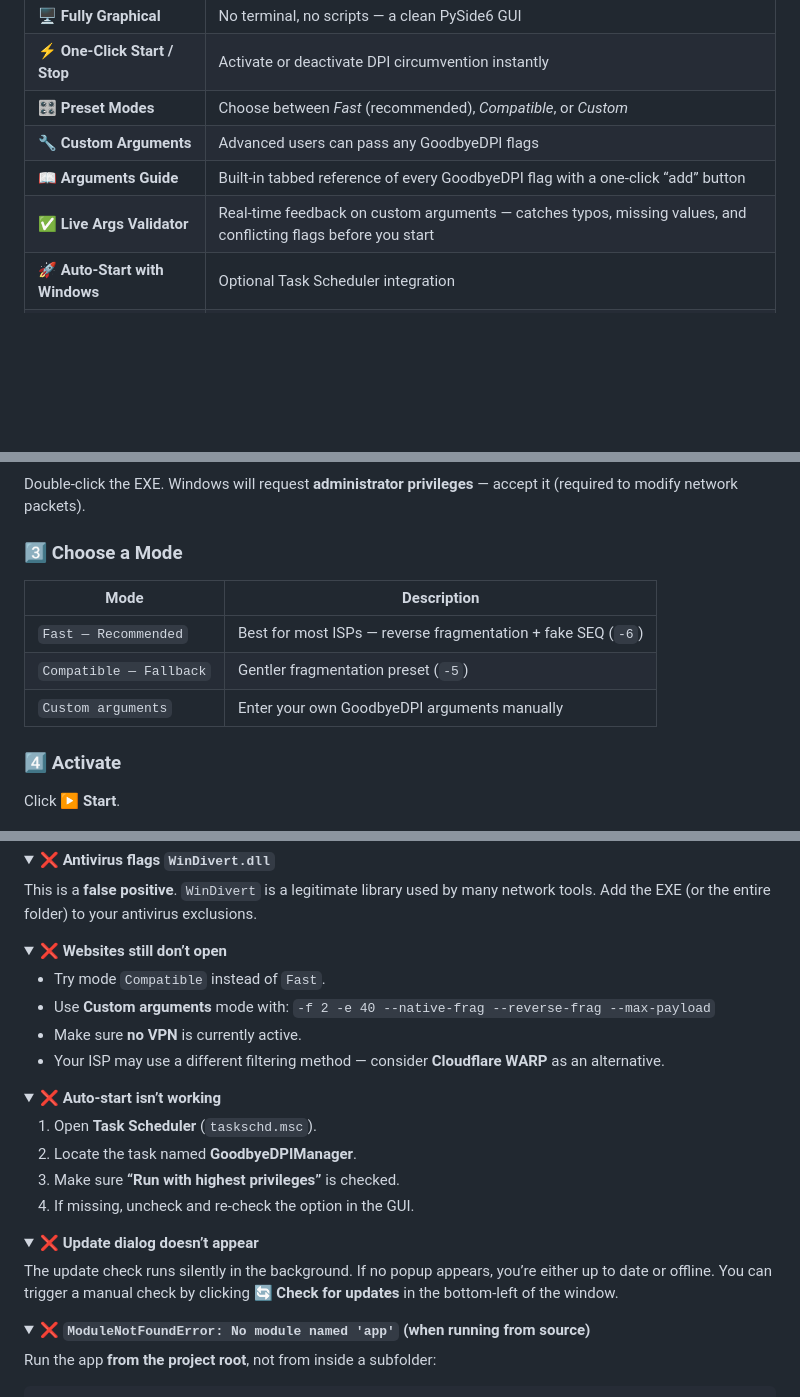
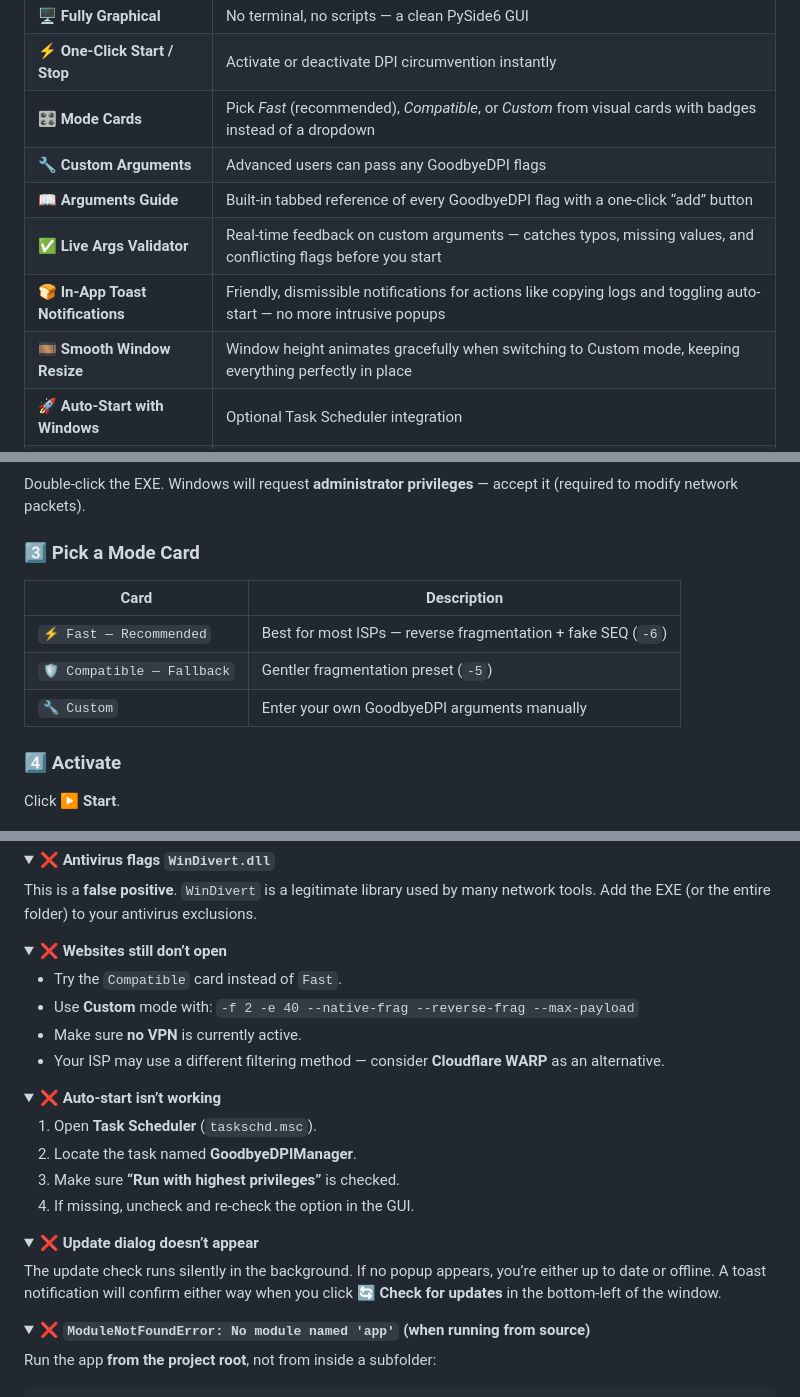
Before and after one commit to ZvanTors/GoodByeDPI-GUI, a Markdown page: README.md, 3 parts joined by grey strips. GitHub-like rendering; folded sections open; blank space fills up the shorter version.

```diff
--- a/README.md
+++ b/README.md
@@ -78,10 +78,12 @@ If your ISP blocks websites using <strong>Deep Packet Inspection (DPI)</strong>,
   <tbody>
     <tr><td>🖥 <strong>Fully Graphical</strong></td><td>No terminal, no scripts — a clean PySide6 GUI</td></tr>
     <tr><td>⚡ <strong>One-Click Start / Stop</strong></td><td>Activate or deactivate DPI circumvention instantly</td></tr>
-    <tr><td>🎛 <strong>Preset Modes</strong></td><td>Choose between <em>Fast</em> (recommended), <em>Compatible</em>, or <em>Custom</em></td></tr>
+    <tr><td>🎛 <strong>Mode Cards</strong></td><td>Pick <em>Fast</em> (recommended), <em>Compatible</em>, or <em>Custom</em> from visual cards with badges instead of a dropdown</td></tr>
     <tr><td>🔧 <strong>Custom Arguments</strong></td><td>Advanced users can pass any GoodbyeDPI flags</td></tr>
     <tr><td>📖 <strong>Arguments Guide</strong></td><td>Built-in tabbed reference of every GoodbyeDPI flag with a one-click “add” button</td></tr>
     <tr><td>✅ <strong>Live Args Validator</strong></td><td>Real-time feedback on custom arguments — catches typos, missing values, and conflicting flags before you start</td></tr>
+    <tr><td>🍞 <strong>In-App Toast Notifications</strong></td><td>Friendly, dismissible notifications for actions like copying logs and toggling auto-start — no more intrusive popups</td></tr>
+    <tr><td>🎞 <strong>Smooth Window Resize</strong></td><td>Window height animates gracefully when switching to Custom mode, keeping everything perfectly in place</td></tr>
     <tr><td>🚀 <strong>Auto-Start with Windows</strong></td><td>Optional Task Scheduler integration</td></tr>
     <tr><td>📋 <strong>Color-Coded Live Log</strong></td><td>Errors, warnings and separators are highlighted in real time</td></tr>
     <tr><td>📦 <strong>Single Portable EXE</strong></td><td>Everything bundled — no installation, no dependencies</td></tr>
@@ -108,19 +110,19 @@ Grab the latest <strong><code>GoodByeDPI.GUI.exe</code></strong> from the <a hre
 Double-click the EXE. Windows will request <strong>administrator privileges</strong> — accept it (required to modify network packets).
 </p>
 
-<h3>3️⃣ Choose a Mode</h3>
+<h3>3️⃣ Pick a Mode Card</h3>
 
 <table>
   <thead>
     <tr>
-      <th>Mode</th>
+      <th>Card</th>
       <th>Description</th>
     </tr>
   </thead>
   <tbody>
-    <tr><td><code>Fast — Recommended</code></td><td>Best for most ISPs — reverse fragmentation + fake SEQ (<code>-6</code>)</td></tr>
-    <tr><td><code>Compatible — Fallback</code></td><td>Gentler fragmentation preset (<code>-5</code>)</td></tr>
-    <tr><td><code>Custom arguments</code></td><td>Enter your own GoodbyeDPI arguments manually</td></tr>
+    <tr><td><code>⚡ Fast — Recommended</code></td><td>Best for most ISPs — reverse fragmentation + fake SEQ (<code>-6</code>)</td></tr>
+    <tr><td><code>🛡 Compatible — Fallback</code></td><td>Gentler fragmentation preset (<code>-5</code>)</td></tr>
+    <tr><td><code>🔧 Custom</code></td><td>Enter your own GoodbyeDPI arguments manually</td></tr>
   </tbody>
 </table>
 
@@ -263,8 +267,8 @@ cd GoodByeDPI-GUI</code></pre>
 <details>
 <summary><strong>❌ Websites still don’t open</strong></summary>
 <ul>
-  <li>Try mode <code>Compatible</code> instead of <code>Fast</code>.</li>
-  <li>Use <strong>Custom arguments</strong> mode with: <code>-f 2 -e 40 --native-frag --reverse-frag --max-payload</code></li>
+  <li>Try the <code>Compatible</code> card instead of <code>Fast</code>.</li>
+  <li>Use <strong>Custom</strong> mode with: <code>-f 2 -e 40 --native-frag --reverse-frag --max-payload</code></li>
   <li>Make sure <strong>no VPN</strong> is currently active.</li>
   <li>Your ISP may use a different filtering method — consider <strong>Cloudflare WARP</strong> as an alternative.</li>
 </ul>
@@ -282,7 +286,7 @@ cd GoodByeDPI-GUI</code></pre>
 
 <details>
 <summary><strong>❌ Update dialog doesn’t appear</strong></summary>
-<p>The update check runs silently in the background. If no popup appears, you’re either up to date or offline. You can trigger a manual check by clicking <strong>🔄 Check for updates</strong> in the bottom-left of the window.</p>
+<p>The update check runs silently in the background. If no popup appears, you’re either up to date or offline. A toast notification will confirm either way when you click <strong>🔄 Check for updates</strong> in the bottom-left of the window.</p>
 </details>
 
 <details>
```
Also changed, not shown: other parts of README.md (+3 -1 lines).
